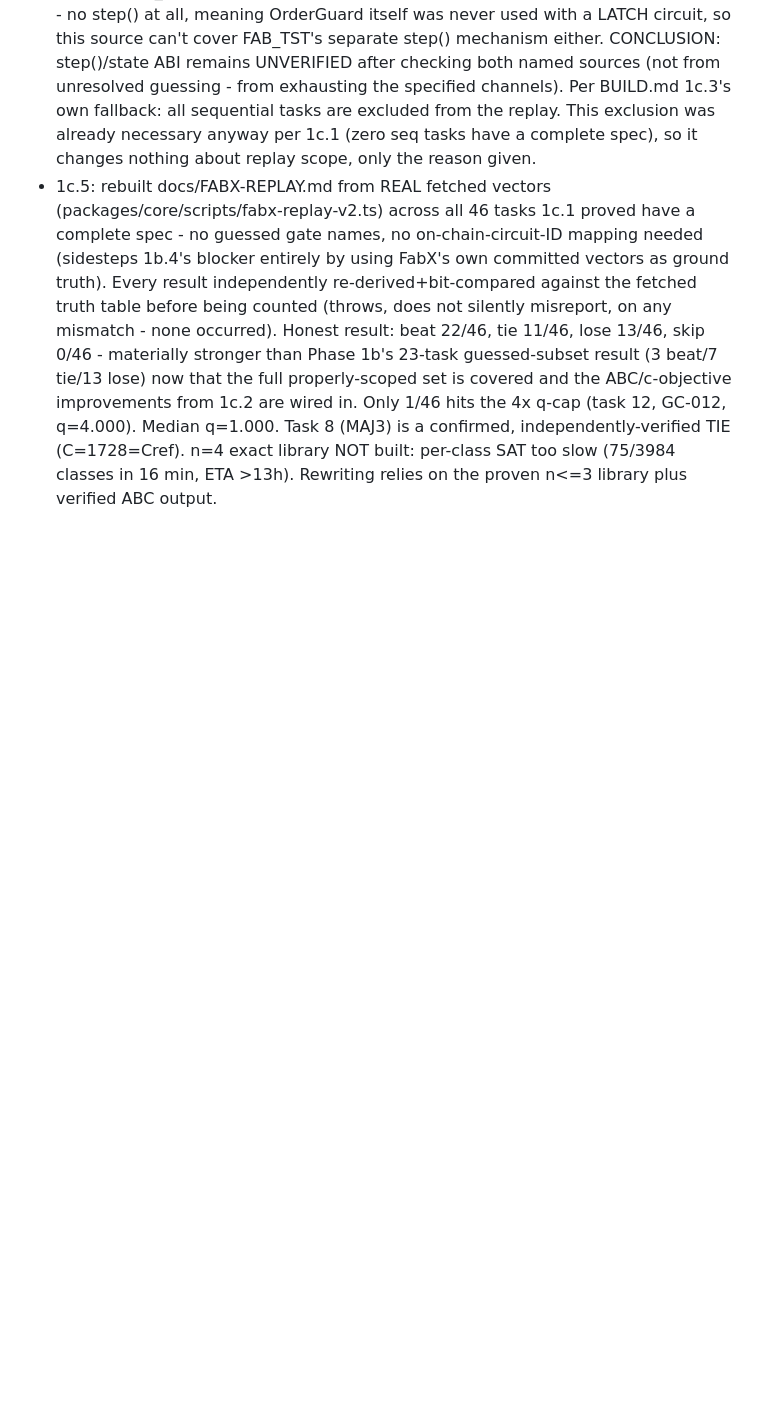
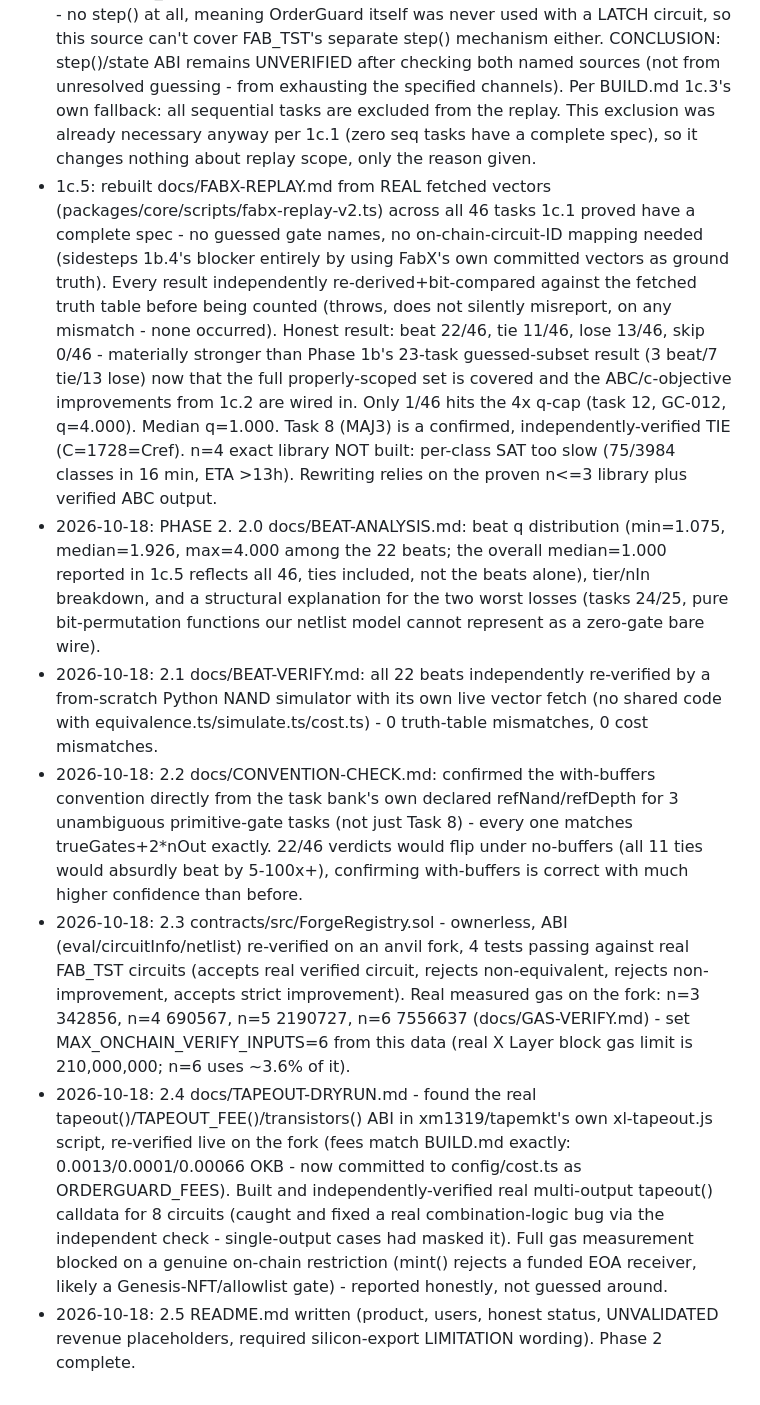
Before and after one commit to davieslennox0/tapeout-forge, a Markdown page: docs/NEW.md, the part around the change. Drawn GitHub-style; blank space fills up the shorter version.

Commit message:
2.5: README skeleton + docs/NEW.md Phase 2 summary

```diff
--- a/docs/NEW.md
+++ b/docs/NEW.md
@@ -29,3 +29,9 @@
 - 1c.3: checked both verified sources BUILD.md named for step()'s ABI, per the no-guessing rule. (a) OKLink explorer: its REST API requires an API key we don't have (API_KEY_NOT_FIND); its public contract page is a JS-rendered SPA with no server-side HTML content (confirmed via raw curl - zero matches for any step(...) pattern). (b) xm1319/tapemkt repo (deployer of the OrderGuard processor, 0x57F3...a355): has zero .sol files (GitHub code search confirmed); its own demo page's PROCESSOR_ABI (xl.html) explicitly lists only eval/netlist/circuitInfo/transistors/name - no step() at all, meaning OrderGuard itself was never used with a LATCH circuit, so this source can't cover FAB_TST's separate step() mechanism either. CONCLUSION: step()/state ABI remains UNVERIFIED after checking both named sources (not from unresolved guessing - from exhausting the specified channels). Per BUILD.md 1c.3's own fallback: all sequential tasks are excluded from the replay. This exclusion was already necessary anyway per 1c.1 (zero seq tasks have a complete spec), so it changes nothing about replay scope, only the reason given.
 - 1c.5: rebuilt docs/FABX-REPLAY.md from REAL fetched vectors (packages/core/scripts/fabx-replay-v2.ts) across all 46 tasks 1c.1 proved have a complete spec - no guessed gate names, no on-chain-circuit-ID mapping needed (sidesteps 1b.4's blocker entirely by using FabX's own committed vectors as ground truth). Every result independently re-derived+bit-compared against the fetched truth table before being counted (throws, does not silently misreport, on any mismatch - none occurred). Honest result: beat 22/46, tie 11/46, lose 13/46, skip 0/46 - materially stronger than Phase 1b's 23-task guessed-subset result (3 beat/7 tie/13 lose) now that the full properly-scoped set is covered and the ABC/c-objective improvements from 1c.2 are wired in. Only 1/46 hits the 4x q-cap (task 12, GC-012, q=4.000). Median q=1.000. Task 8 (MAJ3) is a confirmed, independently-verified TIE (C=1728=Cref).
 n=4 exact library NOT built: per-class SAT too slow (75/3984 classes in 16 min, ETA >13h). Rewriting relies on the proven n<=3 library plus verified ABC output.
+- 2026-10-18: PHASE 2. 2.0 docs/BEAT-ANALYSIS.md: beat q distribution (min=1.075, median=1.926, max=4.000 among the 22 beats; the overall median=1.000 reported in 1c.5 reflects all 46, ties included, not the beats alone), tier/nIn breakdown, and a structural explanation for the two worst losses (tasks 24/25, pure bit-permutation functions our netlist model cannot represent as a zero-gate bare wire).
+- 2026-10-18: 2.1 docs/BEAT-VERIFY.md: all 22 beats independently re-verified by a from-scratch Python NAND simulator with its own live vector fetch (no shared code with equivalence.ts/simulate.ts/cost.ts) - 0 truth-table mismatches, 0 cost mismatches.
+- 2026-10-18: 2.2 docs/CONVENTION-CHECK.md: confirmed the with-buffers convention directly from the task bank's own declared refNand/refDepth for 3 unambiguous primitive-gate tasks (not just Task 8) - every one matches trueGates+2*nOut exactly. 22/46 verdicts would flip under no-buffers (all 11 ties would absurdly beat by 5-100x+), confirming with-buffers is correct with much higher confidence than before.
+- 2026-10-18: 2.3 contracts/src/ForgeRegistry.sol - ownerless, ABI (eval/circuitInfo/netlist) re-verified on an anvil fork, 4 tests passing against real FAB_TST circuits (accepts real verified circuit, rejects non-equivalent, rejects non-improvement, accepts strict improvement). Real measured gas on the fork: n=3 342856, n=4 690567, n=5 2190727, n=6 7556637 (docs/GAS-VERIFY.md) - set MAX_ONCHAIN_VERIFY_INPUTS=6 from this data (real X Layer block gas limit is 210,000,000; n=6 uses ~3.6% of it).
+- 2026-10-18: 2.4 docs/TAPEOUT-DRYRUN.md - found the real tapeout()/TAPEOUT_FEE()/transistors() ABI in xm1319/tapemkt's own xl-tapeout.js script, re-verified live on the fork (fees match BUILD.md exactly: 0.0013/0.0001/0.00066 OKB - now committed to config/cost.ts as ORDERGUARD_FEES). Built and independently-verified real multi-output tapeout() calldata for 8 circuits (caught and fixed a real combination-logic bug via the independent check - single-output cases had masked it). Full gas measurement blocked on a genuine on-chain restriction (mint() rejects a funded EOA receiver, likely a Genesis-NFT/allowlist gate) - reported honestly, not guessed around.
+- 2026-10-18: 2.5 README.md written (product, users, honest status, UNVALIDATED revenue placeholders, required silicon-export LIMITATION wording). Phase 2 complete.
```
Also changed, not shown: README.md (added, +58 -0 lines).
